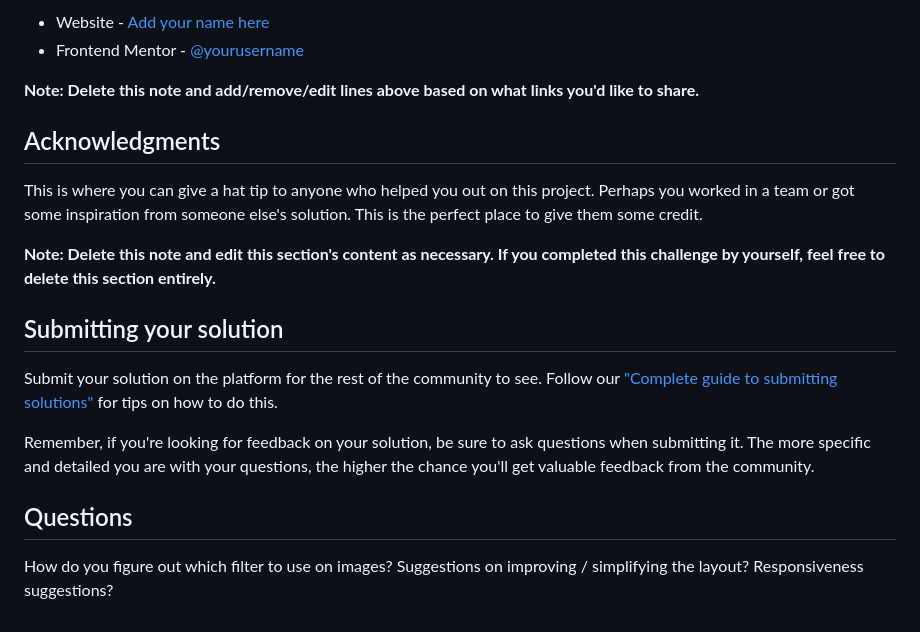
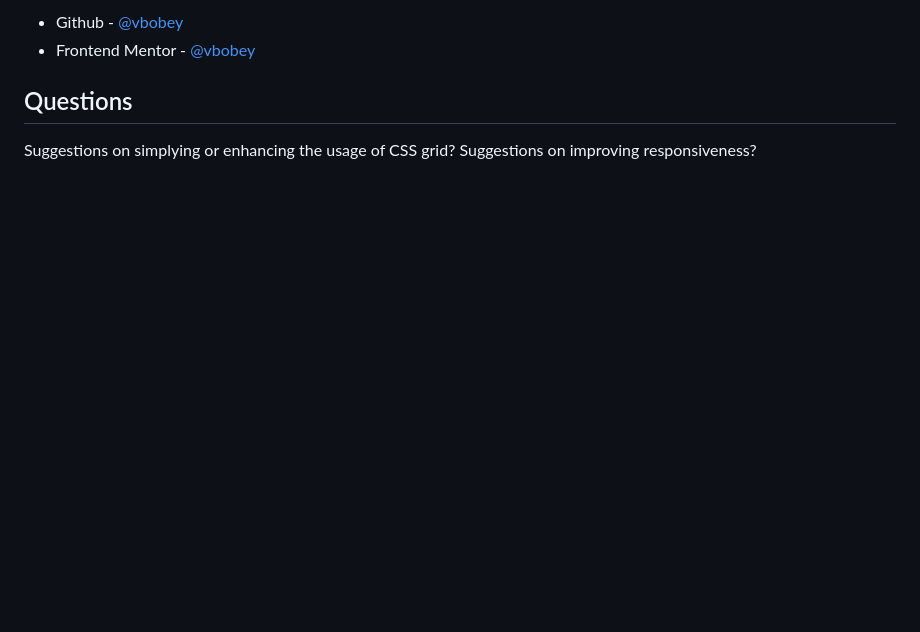
Before and after one commit to vbobey/stats-preview-card-component-main, a Markdown page: README.md, the part around the change printed below. GitHub-like rendering; blank space fills up the shorter version.

```diff
--- a/README.md
+++ b/README.md
@@ -93,24 +53,7 @@ Use this section to outline areas that you want to continue focusing on in futur
 
-- Website - [Add your name here](https://www.your-site.com)
-- Frontend Mentor - [@yourusername](https://www.frontendmentor.io/profile/yourusername)
-
-**Note: Delete this note and add/remove/edit lines above based on what links you'd like to share.**
-
-## Acknowledgments
-
-This is where you can give a hat tip to anyone who helped you out on this project. Perhaps you worked in a team or got some inspiration from someone else's solution. This is the perfect place to give them some credit.
-
-**Note: Delete this note and edit this section's content as necessary. If you completed this challenge by yourself, feel free to delete this section entirely.**
-
-
-## Submitting your solution
-
-Submit your solution on the platform for the rest of the community to see. Follow our ["Complete guide to submitting solutions"](https://medium.com/frontend-mentor/a-complete-guide-to-submitting-solutions-on-frontend-mentor-ac6384162248) for tips on how to do this.
-
-Remember, if you're looking for feedback on your solution, be sure to ask questions when submitting it. The more specific and detailed you are with your questions, the higher the chance you'll get valuable feedback from the community.
-
+- Github - [@vbobey](https://github.com/vbobey)
+- Frontend Mentor - [@vbobey](https://www.frontendmentor.io/profile/vbobey)
 
 ## Questions
-How do you figure out which filter to use on images?
-Suggestions on improving / simplifying the layout?
-Responsiveness suggestions?
+Suggestions on simplying or enhancing the usage of CSS grid?
+Suggestions on improving responsiveness?
```
Also changed, not shown: other parts of README.md (+8 -48 lines), screenshot.png (added).
